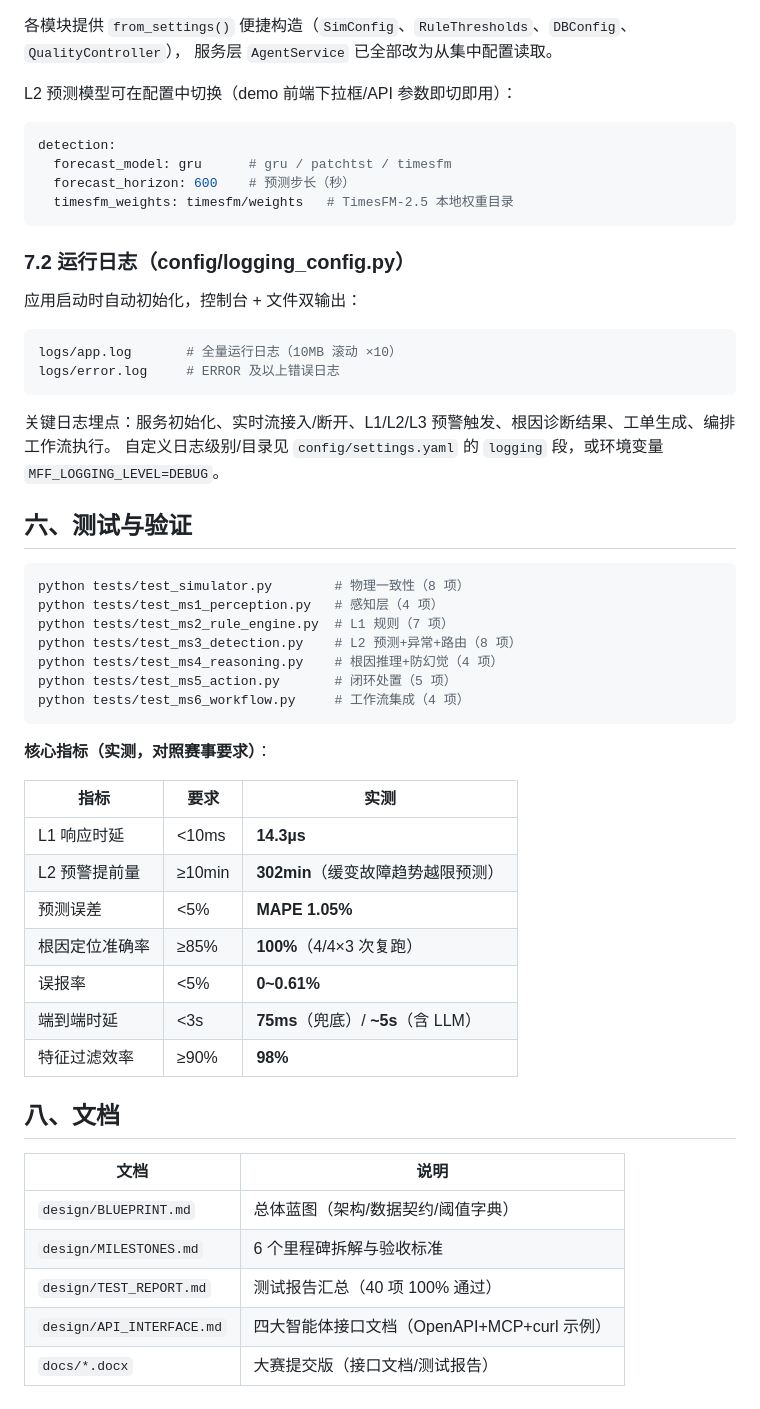
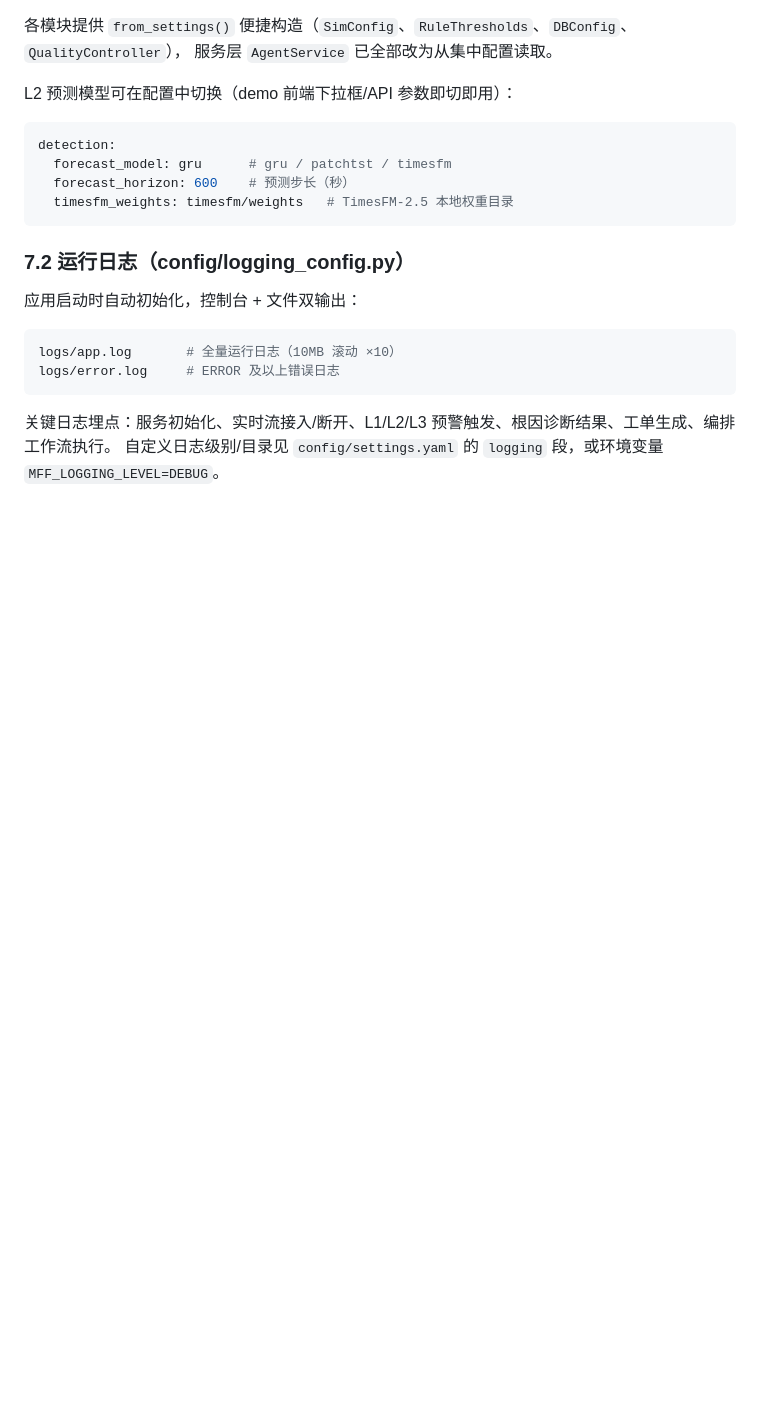
Before and after one commit to 1poorman/Agent_MFF_Early_Warning, a Markdown page: README.md, the part around one of its changes. Rendered like a GitHub page; blank space fills up the shorter version.

````diff
--- a/README.md
+++ b/README.md
@@ -313,37 +319,3 @@ logs/error.log     # ERROR 及以上错误日志
 
 关键日志埋点：服务初始化、实时流接入/断开、L1/L2/L3 预警触发、根因诊断结果、工单生成、编排工作流执行。
 自定义日志级别/目录见 `config/settings.yaml` 的 `logging` 段，或环境变量 `MFF_LOGGING_LEVEL=DEBUG`。
-
-## 六、测试与验证
-
-```bash
-python tests/test_simulator.py        # 物理一致性（8 项）
-python tests/test_ms1_perception.py   # 感知层（4 项）
-python tests/test_ms2_rule_engine.py  # L1 规则（7 项）
-python tests/test_ms3_detection.py    # L2 预测+异常+路由（8 项）
-python tests/test_ms4_reasoning.py    # 根因推理+防幻觉（4 项）
-python tests/test_ms5_action.py       # 闭环处置（5 项）
-python tests/test_ms6_workflow.py     # 工作流集成（4 项）
-```
-
-**核心指标（实测，对照赛事要求）**：
-
-| 指标 | 要求 | 实测 |
-|---|---|---|
-| L1 响应时延 | <10ms | **14.3µs** |
-| L2 预警提前量 | ≥10min | **302min**（缓变故障趋势越限预测） |
-| 预测误差 | <5% | **MAPE 1.05%** |
-| 根因定位准确率 | ≥85% | **100%**（4/4×3 次复跑） |
-| 误报率 | <5% | **0~0.61%** |
-| 端到端时延 | <3s | **75ms**（兜底）/ **~5s**（含 LLM） |
-| 特征过滤效率 | ≥90% | **98%** |
-
-## 八、文档
-
-| 文档 | 说明 |
-|---|---|
-| `design/BLUEPRINT.md` | 总体蓝图（架构/数据契约/阈值字典） |
-| `design/MILESTONES.md` | 6 个里程碑拆解与验收标准 |
-| `design/TEST_REPORT.md` | 测试报告汇总（40 项 100% 通过） |
-| `design/API_INTERFACE.md` | 四大智能体接口文档（OpenAPI+MCP+curl 示例） |
-| `docs/*.docx` | 大赛提交版（接口文档/测试报告） |
````
Also changed, not shown: other parts of README.md (+30 -24 lines), assert/demo.png (added), 1 other file.
